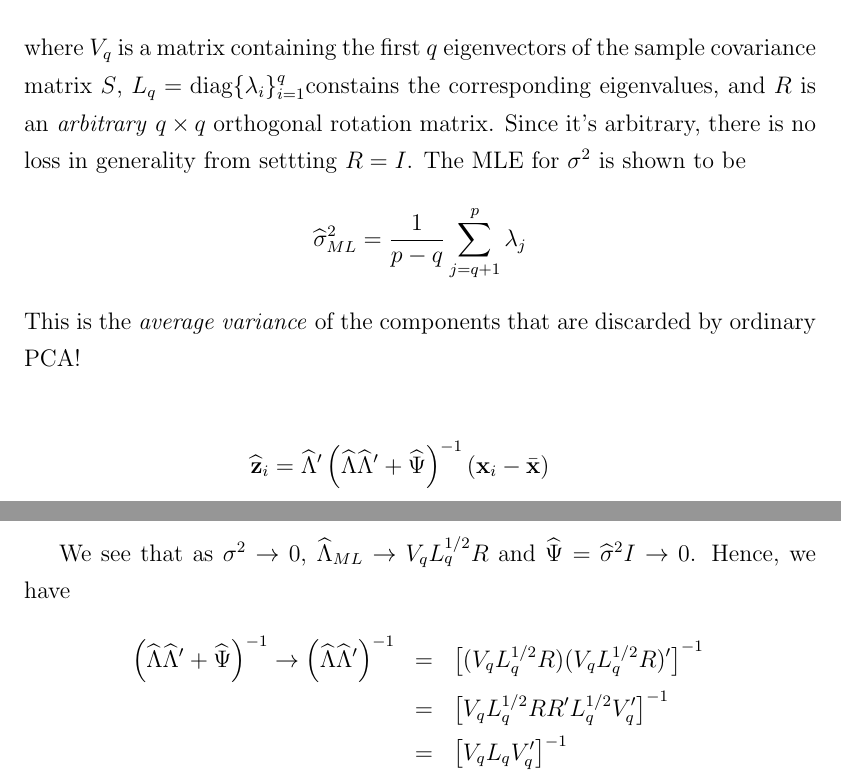
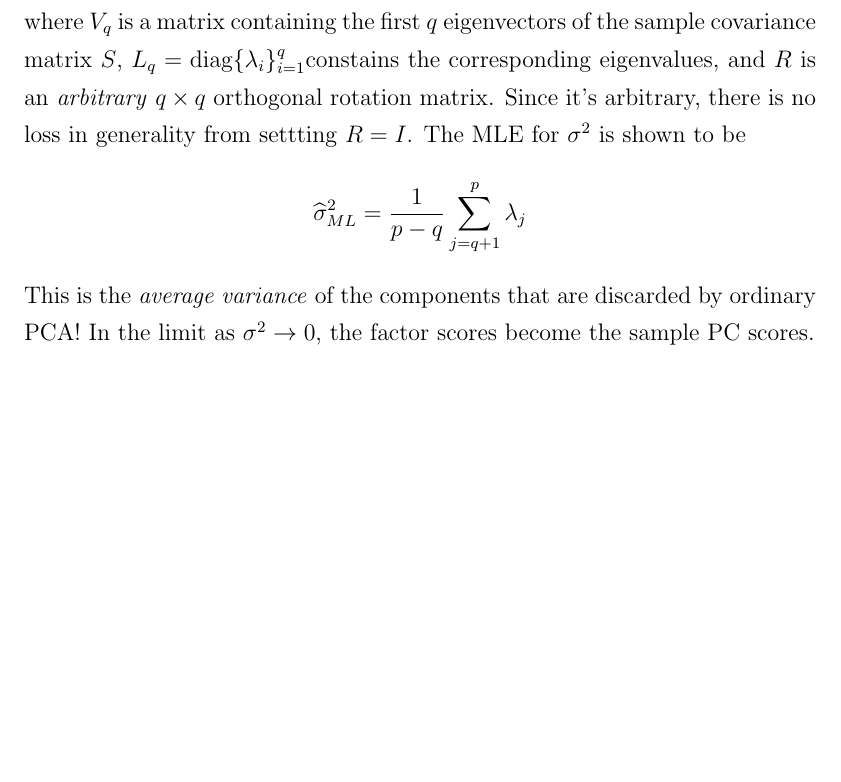
Before and after one commit to fditraglia/econ722, a LaTeX document (lecture08_classical_factor.tex): two parts of pages 26 and 27 of 27 before the commit and part of page 26 of 26 after it, the two joined at a grey line, cut so that both start at the same text, the shorter picture padded with empty space. Compiled offline with pdfLaTeX.

Commit message:
cleanup of PPCA

```diff
--- a/lecture08_classical_factor.tex
+++ b/lecture08_classical_factor.tex
@@ -513,18 +513,18 @@ To construct a probabilistic model for PCA, Tipping and Bishop (1999) take the s
 $$\widehat{\Lambda}_{ML} = V_q(L_q - \sigma^2 I)^{1/2}R$$
 where $V_q$ is a matrix containing the first $q$ eigenvectors of the sample covariance matrix $S$, $L_q = \mbox{diag}\{\lambda_i\}_{i=1}^q $constains the corresponding eigenvalues, and $R$ is an \emph{arbitrary} $q\times q$ orthogonal rotation matrix. Since it's arbitrary, there is no loss in generality from settting $R = I$. The MLE for $\sigma^2$ is shown to be
 	$$\widehat{\sigma}^2_{ML} = \frac{1}{p - q} \sum_{j=q+1}^p \lambda_j$$
-This is the \emph{average variance} of the components that are discarded by ordinary PCA!
+This is the \emph{average variance} of the components that are discarded by ordinary PCA! In the limit as $\sigma^2 \rightarrow 0$, the factor scores become the sample PC scores.
 
-\begin{eqnarray*}
-	\widehat{\textbf{z}}_i = \widehat{\Lambda}' \left(\widehat{\Lambda} \widehat{\Lambda}' + \widehat{\Psi}\right)^{-1}\left(\textbf{x}_i - \bar{\textbf{x}}\right)
-\end{eqnarray*}
+% \begin{eqnarray*}
+% 	\widehat{\textbf{z}}_i = \widehat{\Lambda}' \left(\widehat{\Lambda} \widehat{\Lambda}' + \widehat{\Psi}\right)^{-1}\left(\textbf{x}_i - \bar{\textbf{x}}\right)
+% \end{eqnarray*}
 
-We see that as $\sigma^2 \rightarrow 0$, $\widehat{\Lambda}_{ML} \rightarrow V_q L_q^{1/2}R$ and $\widehat{\Psi} = \widehat{\sigma}^2I \rightarrow 0$. Hence, we have
-\begin{eqnarray*}
-	\left(\widehat{\Lambda} \widehat{\Lambda}' + \widehat{\Psi}\right)^{-1} \rightarrow \left(\widehat{\Lambda} \widehat{\Lambda}'\right)^{-1} &=&\left[(V_q L_q^{1/2}R)(V_q L_q^{1/2}R)'\right]^{-1}\\
-	&=&\left[V_q L_q^{1/2}RR'L_q^{1/2}V_q'\right]^{-1}\\
-	&=& \left[V_q L_q V_q' \right]^{-1}
-\end{eqnarray*}
+% We see that as $\sigma^2 \rightarrow 0$, $\widehat{\Lambda}_{ML} \rightarrow V_q L_q^{1/2}R$ and $\widehat{\Psi} = \widehat{\sigma}^2I \rightarrow 0$. Hence, we have
+% \begin{eqnarray*}
+% 	\left(\widehat{\Lambda} \widehat{\Lambda}' + \widehat{\Psi}\right)^{-1} \rightarrow \left(\widehat{\Lambda} \widehat{\Lambda}'\right)^{-1} &=&\left[(V_q L_q^{1/2}R)(V_q L_q^{1/2}R)'\right]^{-1}\\
+% 	&=&\left[V_q L_q^{1/2}RR'L_q^{1/2}V_q'\right]^{-1}\\
+% 	&=& \left[V_q L_q V_q' \right]^{-1}
+% \end{eqnarray*}
 
 
 
```
Also changed, not shown: lecture08_classical_factor.pdf.
